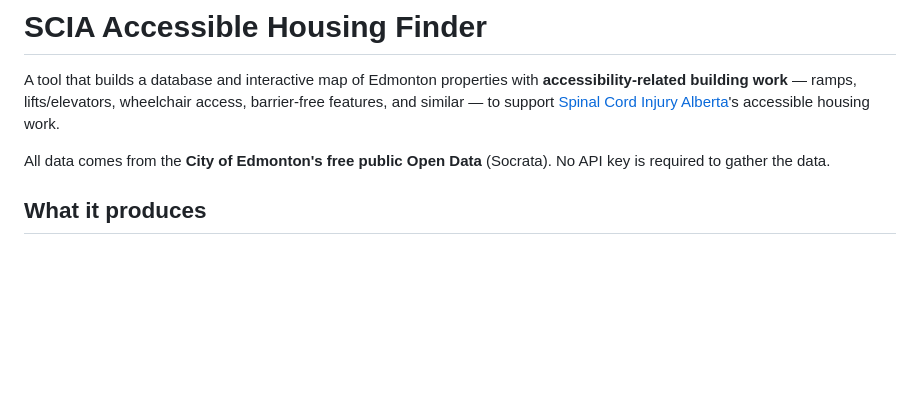
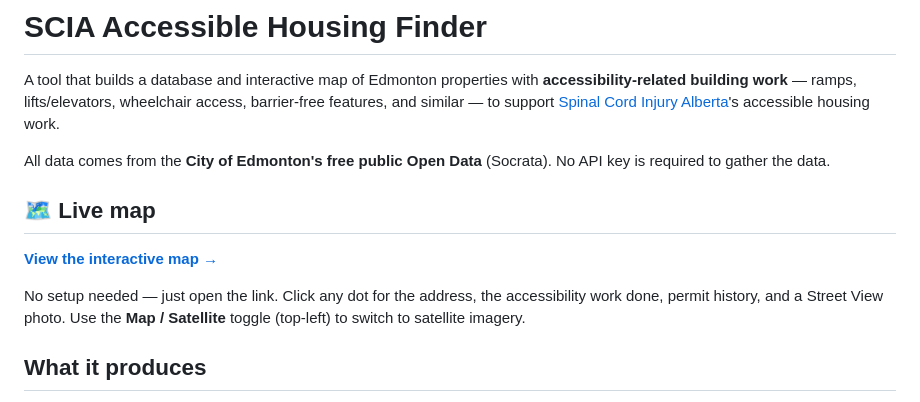
Before and after one commit to JCrossman/SCIA-Accessible-Housing-Finder, a Markdown page: README.md, the part around the change. Drawn GitHub-style; blank space fills up the shorter version.

Commit message:
README: add live GitHub Pages map link

```diff
--- a/README.md
+++ b/README.md
@@ -7,6 +7,14 @@ access, barrier-free features, and similar — to support
 
 All data comes from the **City of Edmonton's free public Open Data** (Socrata).
 No API key is required to gather the data.
+
+## 🗺️ Live map
+
+**[View the interactive map →](https://jcrossman.github.io/SCIA-Accessible-Housing-Finder/)**
+
+No setup needed — just open the link. Click any dot for the address, the
+accessibility work done, permit history, and a Street View photo. Use the
+**Map / Satellite** toggle (top-left) to switch to satellite imagery.
 
 ## What it produces
 
```
